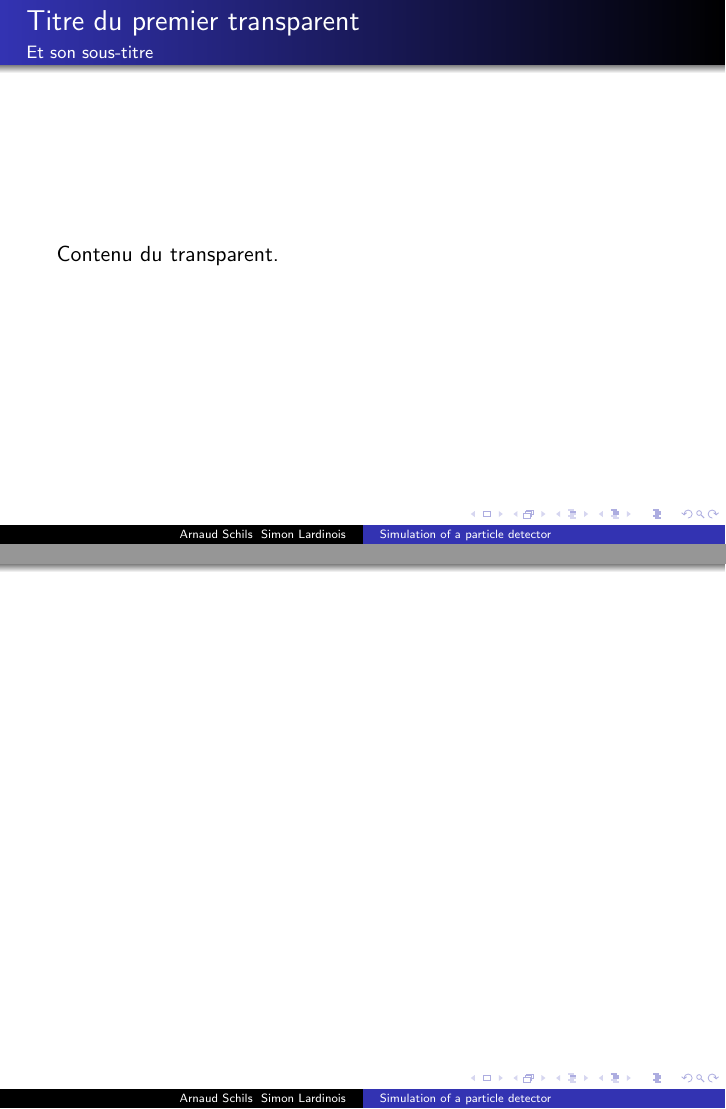
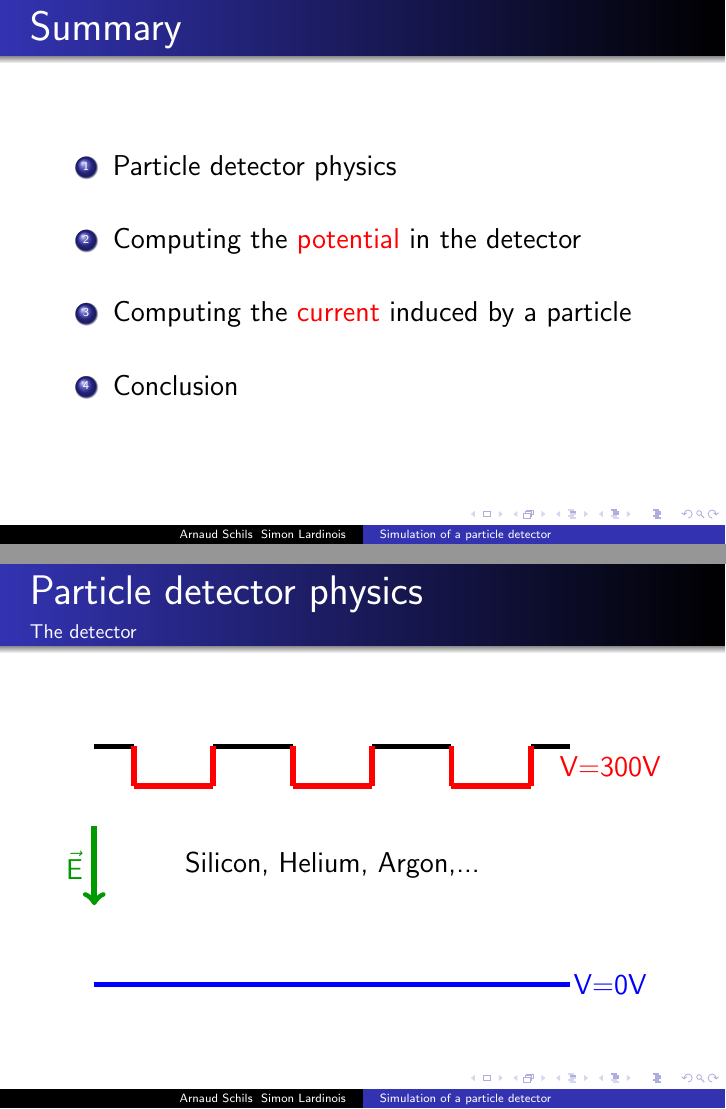
Before and after one commit to aschils/pdetect, LaTeX slides (slides/slides.tex): pages 2 and 3 of 3, joined at a grey line. Compiled offline with pdfLaTeX.

Commit message:
detector tikz picture

```diff
--- a/slides/slides.tex
+++ b/slides/slides.tex
@@ -1,5 +1,8 @@
 
-\documentclass{beamer}
+\documentclass[14pt]{beamer}
+
+\usepackage{color}
+\usepackage{tikz}
 
 \usetheme{Warsaw}
 \begin{document}
@@ -8,15 +11,59 @@
 \author{Arnaud Schils \\ Simon Lardinois}
 \maketitle
 
-\begin{frame} % premier transparent
-\frametitle{Titre du premier transparent}
-\framesubtitle{Et son sous-titre}
+\begin{frame}
+\frametitle{Summary}
 
-Contenu du transparent.
-
+\begin{enumerate}
+  \setlength\itemsep{1.4em}
+  \item Particle detector physics
+  \item Computing the \textcolor{red}{potential} in the detector
+  \item Computing the \textcolor{red}{current} induced by a particle
+  \item Conclusion
+\end{enumerate}
 \end{frame}
 
-\begin{frame} % deuxième transparent
+\begin{frame}
+
+\frametitle{Particle detector physics}
+\framesubtitle{The detector}
+
+\begin{figure}[H]
+\begin{center}
+	\begin{tikzpicture}[scale=0.7]
+    \draw[line width=1mm, black] (-6,3) -- (-5,3);
+    \draw[line width=1mm, black] (-3,3) -- (-1,3);
+    \draw[line width=1mm, black] (1,3) -- (3,3);
+    \draw[line width=1mm, black] (5,3) -- (6,3);
+
+    \draw[line width=1mm, red] (-5,2) -- (-3,2);
+    \draw[line width=1mm, red] (-1,2) -- (1,2);
+    \draw[line width=1mm, red] (3,2) -- (5,2);
+
+    \draw[line width=1mm, red] (-5,3) -- (-5,2);
+    \draw[line width=1mm, red] (-3,3) -- (-3,2);
+
+    \draw[line width=1mm, red] (-1,3) -- (-1,2);
+    \draw[line width=1mm, red] (1,3) -- (1,2);
+
+    \draw[line width=1mm, red] (3,3) -- (3,2);
+    \draw[line width=1mm, red] (5,3) -- (5,2);
+
+    \draw[line width=1mm, blue] (-6,-3) -- (6,-3);
+    \node[blue] at (7,-3) {V=0V};
+    \node[red] at (7,2.5) {V=300V};
+    \node at (0,0) {Silicon, Helium, Argon,...};
+
+    \node[black!40!green] at (-6.5,0) {$\vec{\text{E}}$};
+    \draw[line width=1mm, black!40!green, ->] (-6, 1) -- (-6,-1);
+
+
+	\end{tikzpicture}
+\end{center}
+\end{figure}
+
+
+
 
 \end{frame}
 
```
